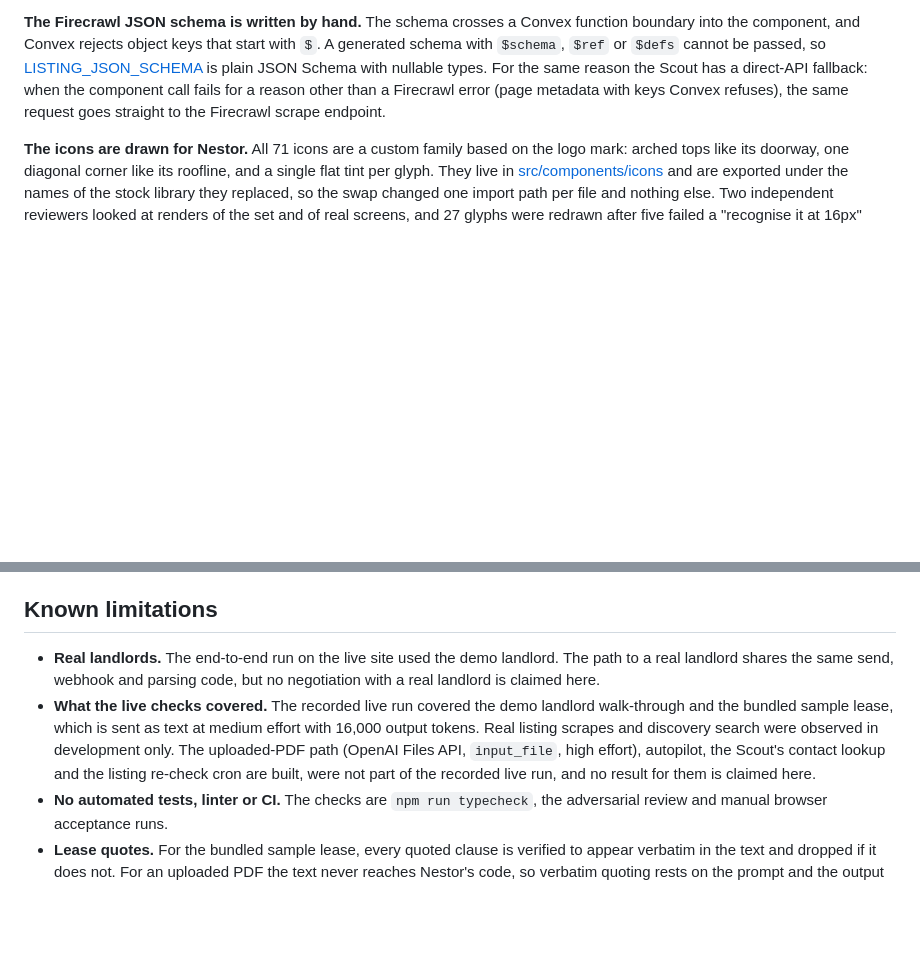
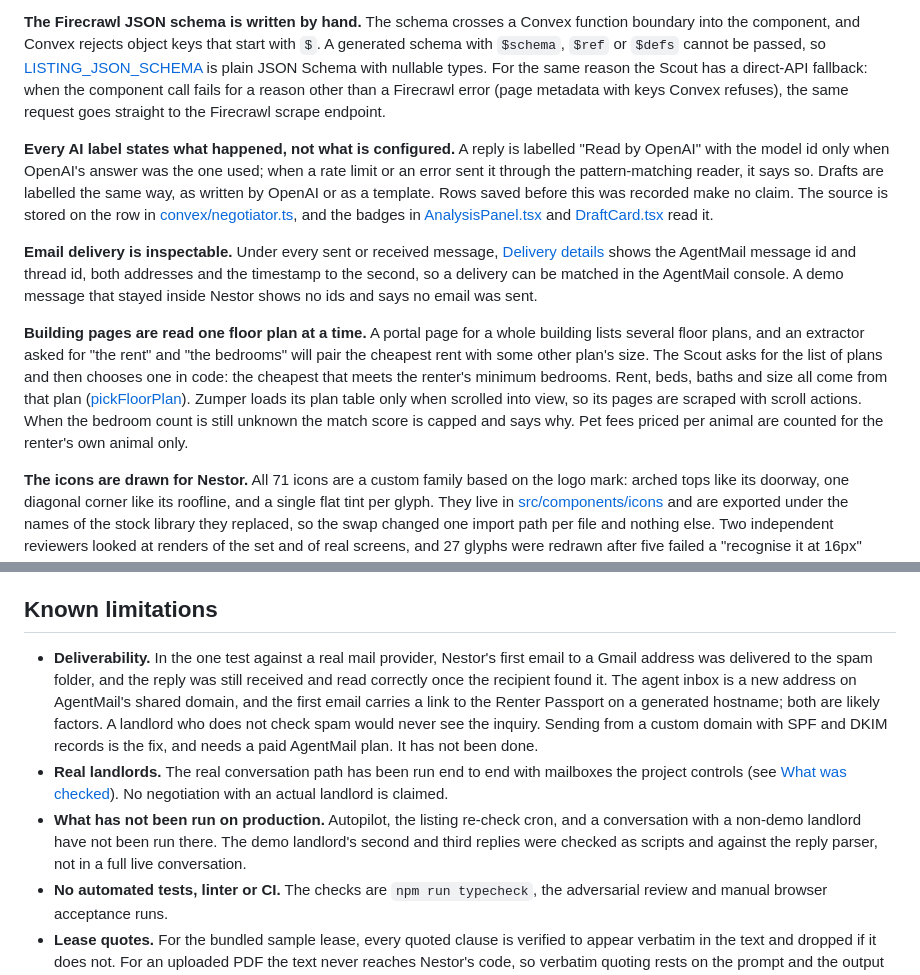
Before and after one commit to mrnetwork0001/Nestor, a Markdown page: README.md, 2 parts joined by grey strips. GitHub-like rendering; blank space fills up the shorter version.

```diff
--- a/README.md
+++ b/README.md
@@ -245,6 +255,12 @@ The public query [renters.passport](convex/renters.ts) returns exactly 15 allow-
 **AgentMail is used two ways on purpose.** In `@agentmail/convex` 0.1.0 the component's HTTP helper reads `AGENTMAIL_API_KEY` from `process.env` inside the component, and the component declares no env that an app could bind. The package README says to set the key on the deployment. A Convex component does not inherit the app's environment, so the variable never reaches it. This was reproduced during research on a local Convex 1.46 deployment: a send was accepted and queued, then every attempt failed with a missing-key error, and `createInbox` could not be resolved from the app because the component exports it as an internal function. Inbound needs no key. So inbound uses the component (signature check helper, dedupe by event id, storage, callback workpool) and outbound uses the REST API directly.
 
 **The Firecrawl JSON schema is written by hand.** The schema crosses a Convex function boundary into the component, and Convex rejects object keys that start with `$`. A generated schema with `$schema`, `$ref` or `$defs` cannot be passed, so [LISTING_JSON_SCHEMA](convex/lib/listingSchema.ts) is plain JSON Schema with nullable types. For the same reason the Scout has a direct-API fallback: when the component call fails for a reason other than a Firecrawl error (page metadata with keys Convex refuses), the same request goes straight to the Firecrawl scrape endpoint.
+
+**Every AI label states what happened, not what is configured.** A reply is labelled "Read by OpenAI" with the model id only when OpenAI's answer was the one used; when a rate limit or an error sent it through the pattern-matching reader, it says so. Drafts are labelled the same way, as written by OpenAI or as a template. Rows saved before this was recorded make no claim. The source is stored on the row in [convex/negotiator.ts](convex/negotiator.ts), and the badges in [AnalysisPanel.tsx](src/components/thread/AnalysisPanel.tsx) and [DraftCard.tsx](src/components/thread/DraftCard.tsx) read it.
+
+**Email delivery is inspectable.** Under every sent or received message, [Delivery details](src/components/thread/DeliveryDetails.tsx) shows the AgentMail message id and thread id, both addresses and the timestamp to the second, so a delivery can be matched in the AgentMail console. A demo message that stayed inside Nestor shows no ids and says no email was sent.
+
+**Building pages are read one floor plan at a time.** A portal page for a whole building lists several floor plans, and an extractor asked for "the rent" and "the bedrooms" will pair the cheapest rent with some other plan's size. The Scout asks for the list of plans and then chooses one in code: the cheapest that meets the renter's minimum bedrooms. Rent, beds, baths and size all come from that plan ([pickFloorPlan](convex/lib/listingSchema.ts)). Zumper loads its plan table only when scrolled into view, so its pages are scraped with scroll actions. When the bedroom count is still unknown the match score is capped and says why. Pet fees priced per animal are counted for the renter's own animal only.
 
 **The icons are drawn for Nestor.** All 71 icons are a custom family based on the logo mark: arched tops like its doorway, one diagonal corner like its roofline, and a single flat tint per glyph. They live in [src/components/icons](src/components/icons) and are exported under the names of the stock library they replaced, so the swap changed one import path per file and nothing else. Two independent reviewers looked at renders of the set and of real screens, and 27 glyphs were redrawn after five failed a "recognise it at 16px" check. A dev-only specimen page lists every icon at `/dev/icons.html`; it is not part of the production build.
 
@@ -360,8 +376,9 @@ Stack: React 19, React Router 7, Vite 8, TypeScript in strict mode, Tailwind CSS
 
 ## Known limitations
 
-- **Real landlords.** The end-to-end run on the live site used the demo landlord. The path to a real landlord shares the same send, webhook and parsing code, but no negotiation with a real landlord is claimed here.
-- **What the live checks covered.** The recorded live run covered the demo landlord walk-through and the bundled sample lease, which is sent as text at medium effort with 16,000 output tokens. Real listing scrapes and discovery search were observed in development only. The uploaded-PDF path (OpenAI Files API, `input_file`, high effort), autopilot, the Scout's contact lookup and the listing re-check cron are built, were not part of the recorded live run, and no result for them is claimed here.
+- **Deliverability.** In the one test against a real mail provider, Nestor's first email to a Gmail address was delivered to the spam folder, and the reply was still received and read correctly once the recipient found it. The agent inbox is a new address on AgentMail's shared domain, and the first email carries a link to the Renter Passport on a generated hostname; both are likely factors. A landlord who does not check spam would never see the inquiry. Sending from a custom domain with SPF and DKIM records is the fix, and needs a paid AgentMail plan. It has not been done.
+- **Real landlords.** The real conversation path has been run end to end with mailboxes the project controls (see [What was checked](#what-was-checked)). No negotiation with an actual landlord is claimed.
+- **What has not been run on production.** Autopilot, the listing re-check cron, and a conversation with a non-demo landlord have not been run there. The demo landlord's second and third replies were checked as scripts and against the reply parser, not in a full live conversation.
 - **No automated tests, linter or CI.** The checks are `npm run typecheck`, the adversarial review and manual browser acceptance runs.
 - **Lease quotes.** For the bundled sample lease, every quoted clause is verified to appear verbatim in the text and dropped if it does not. For an uploaded PDF the text never reaches Nestor's code, so verbatim quoting rests on the prompt and the output schema.
 - **Typed addresses.** A renter can type any landlord address. It is checked for shape and against lists of dead mailboxes and portal domains, not verified to belong to the landlord.
```
Also changed, not shown: other parts of README.md (+31 -21 lines).
